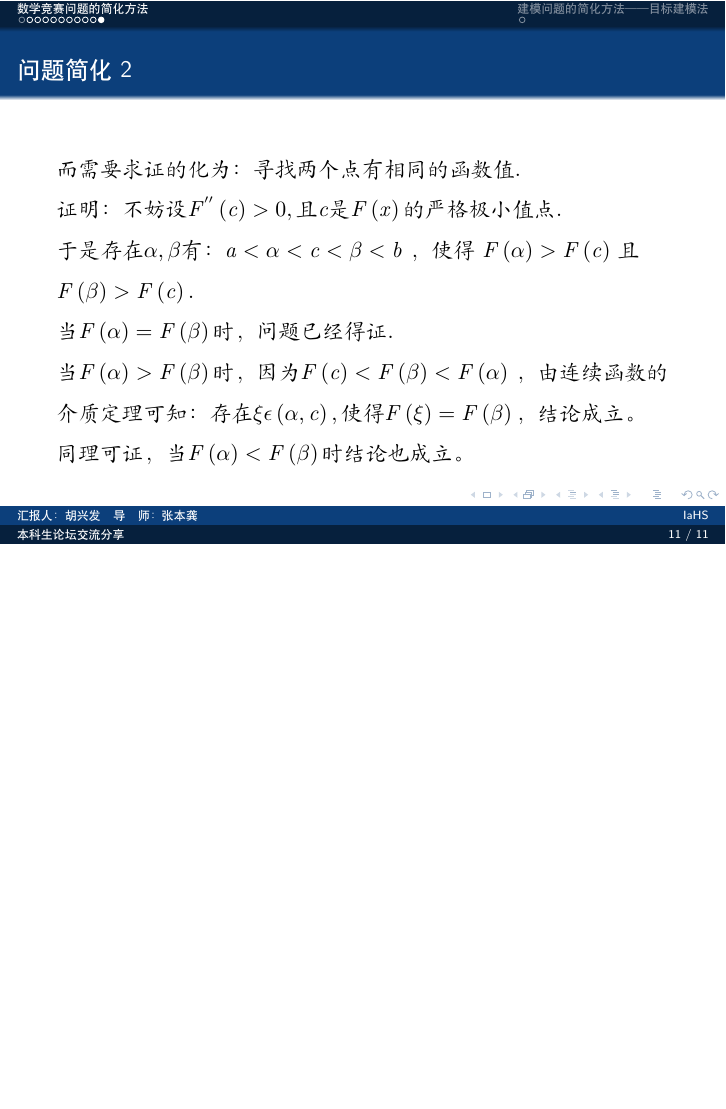
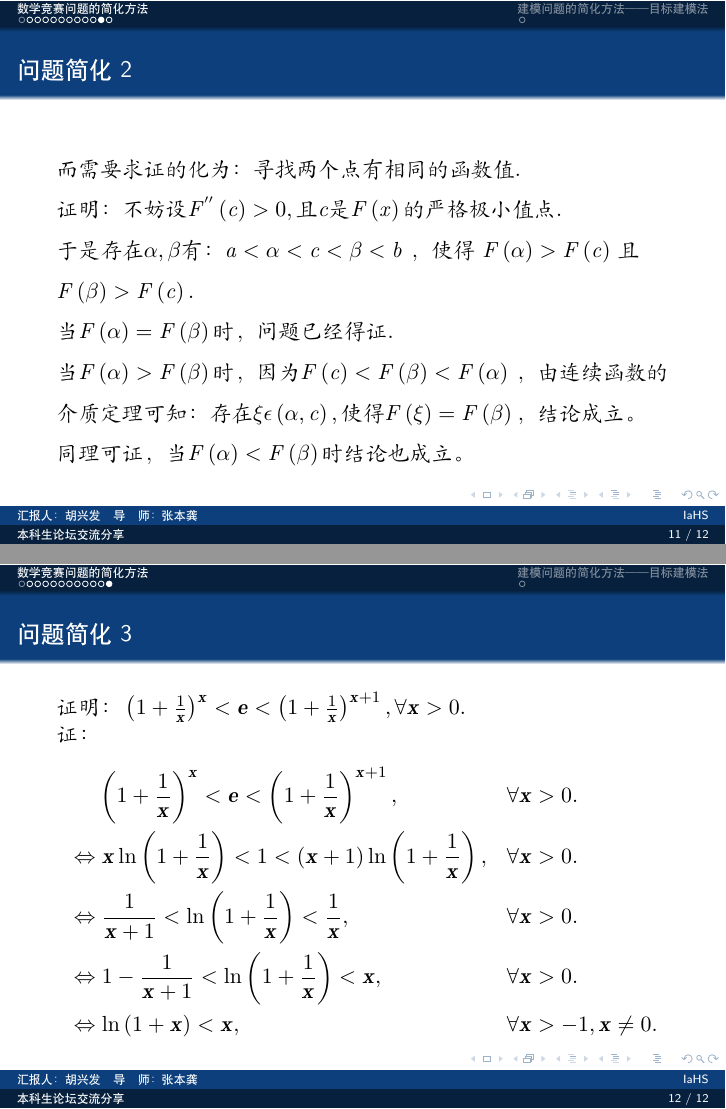
Before and after one commit to bingsanyu/Beamer, LaTeX slides (slide.tex): page 12 of 13 before the commit and pages 12 and 13 of 14 after it, the two joined at a grey line, the shorter picture padded with empty space. Compiled offline with XeLaTeX.

Commit message:
问题简化3

```diff
--- a/slide.tex
+++ b/slide.tex
@@ -219,9 +219,23 @@ $\lim\limits _{n \rightarrow + \infty}\alpha _{n}=0$
 	\end{spacing}
 \end{frame}
 
-
-
-
+\begin{frame}{问题简化3}
+	\begin{spacing}{1.0}
+		$
+		\text{证明：}\left( 1+\frac{1}{\boldsymbol{x}} \right) ^{\boldsymbol{x}}<\boldsymbol{e}<\left( 1+\frac{1}{\boldsymbol{x}} \right) ^{\boldsymbol{x}+1},\forall \boldsymbol{x}>0.
+		$\\
+		证：
+	\begin{equation*}
+		\begin{aligned}
+		&\ \ \ \ \left( 1+\frac{1}{\boldsymbol{x}} \right) ^{\boldsymbol{x}}<\boldsymbol{e}<\left( 1+\frac{1}{\boldsymbol{x}} \right) ^{\boldsymbol{x}+1},&&\forall \boldsymbol{x}>0.\\
+		&\Leftrightarrow \boldsymbol{x}\ln \left( 1+\frac{1}{\boldsymbol{x}} \right) <1<\left( \boldsymbol{x}+1 \right) \ln \left( 1+\frac{1}{\boldsymbol{x}} \right),&& \forall \boldsymbol{x}>0.\\
+		&\Leftrightarrow \frac{1}{\boldsymbol{x}+1}<\ln \left( 1+\frac{1}{\boldsymbol{x}} \right) <\frac{1}{\boldsymbol{x}},&&\forall \boldsymbol{x}>0.\\
+		&\Leftrightarrow 1-\frac{1}{\boldsymbol{x}+1}<\ln \left( 1+\frac{1}{\boldsymbol{x}} \right) <\boldsymbol{x}, &&\forall \boldsymbol{x}>0.\\
+		&\Leftrightarrow \ln \left( 1+\boldsymbol{x} \right) <\boldsymbol{x}, &&\forall \boldsymbol{x}>-1,\boldsymbol{x}\ne 0.
+		\end{aligned}
+	\end{equation*}
+	\end{spacing}
+\end{frame}
 
 
 \section{建模问题的简化方法——目标建模法}
```
Also changed, not shown: slide.pdf, 36 other files.
